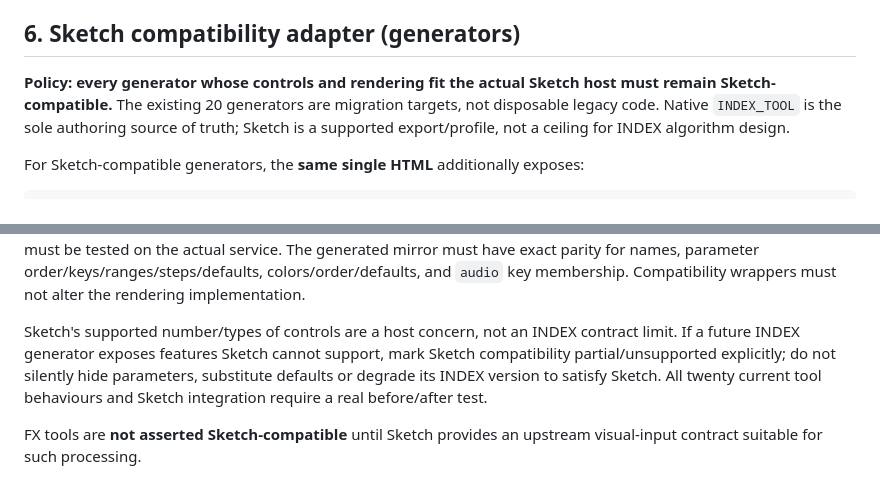
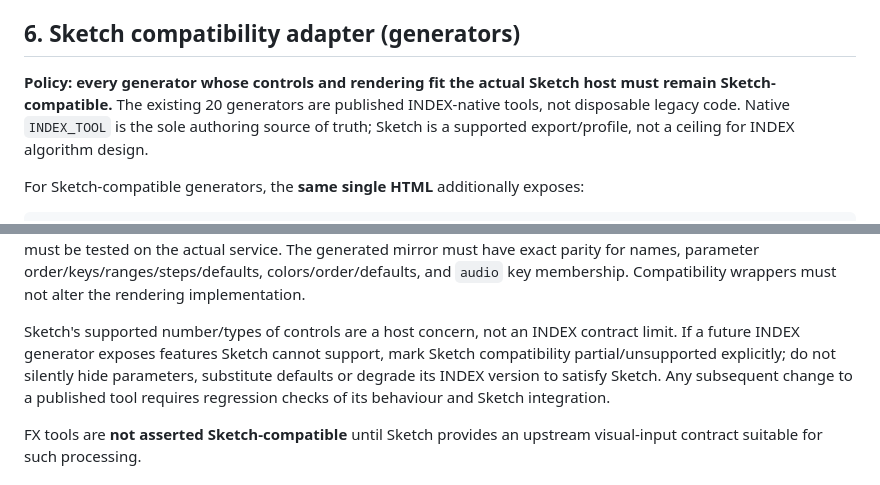
Before and after one commit to BeerBelgio/index-html, a Markdown page: INDEX-TOOL-CONTRACT.md, 2 parts joined by grey strips. GitHub-like rendering.

```diff
--- a/INDEX-TOOL-CONTRACT.md
+++ b/INDEX-TOOL-CONTRACT.md
@@ -175,7 +175,7 @@ Output alpha must be deliberate; opacity and blend are controlled by the layer h
 
 ## 6. Sketch compatibility adapter (generators)
 
-**Policy: every generator whose controls and rendering fit the actual Sketch host must remain Sketch-compatible.** The existing 20 generators are migration targets, not disposable legacy code. Native `INDEX_TOOL` is the sole authoring source of truth; Sketch is a supported export/profile, not a ceiling for INDEX algorithm design.
+**Policy: every generator whose controls and rendering fit the actual Sketch host must remain Sketch-compatible.** The existing 20 generators are published INDEX-native tools, not disposable legacy code. Native `INDEX_TOOL` is the sole authoring source of truth; Sketch is a supported export/profile, not a ceiling for INDEX algorithm design.
 
 For Sketch-compatible generators, the **same single HTML** additionally exposes:
 
@@ -195,7 +195,7 @@ window.sketchDraw = (state, hostContext) => window.indexDraw(state, hostContext)
 
 The generated Sketch mirror deliberately **omits `capabilities`** (a native INDEX declaration, not a Sketch field). The static literal is a **generated compatibility artifact**, not a second independently editable manifest. A static literal is required for conservative compatibility with the **existing Bridge parser**, which extracts `window.SKETCH_TOOL = { ... }` as source; direct aliases such as `window.SKETCH_TOOL = window.INDEX_TOOL` cannot be assumed parseable there. Whether Sketch itself requires literal or accepts runtime aliases is not yet verified: Sketch import/runtime acceptance must be tested on the actual service. The generated mirror must have exact parity for names, parameter order/keys/ranges/steps/defaults, colors/order/defaults, and `audio` key membership. Compatibility wrappers must not alter the rendering implementation.
 
-Sketch's supported number/types of controls are a host concern, not an INDEX contract limit. If a future INDEX generator exposes features Sketch cannot support, mark Sketch compatibility partial/unsupported explicitly; do not silently hide parameters, substitute defaults or degrade its INDEX version to satisfy Sketch. All twenty current tool behaviours and Sketch integration require a real before/after test.
+Sketch's supported number/types of controls are a host concern, not an INDEX contract limit. If a future INDEX generator exposes features Sketch cannot support, mark Sketch compatibility partial/unsupported explicitly; do not silently hide parameters, substitute defaults or degrade its INDEX version to satisfy Sketch. Any subsequent change to a published tool requires regression checks of its behaviour and Sketch integration.
 
 FX tools are **not asserted Sketch-compatible** until Sketch provides an upstream visual-input contract suitable for such processing.
 
```
Also changed, not shown: other parts of INDEX-TOOL-CONTRACT.md (+11 -4 lines).
